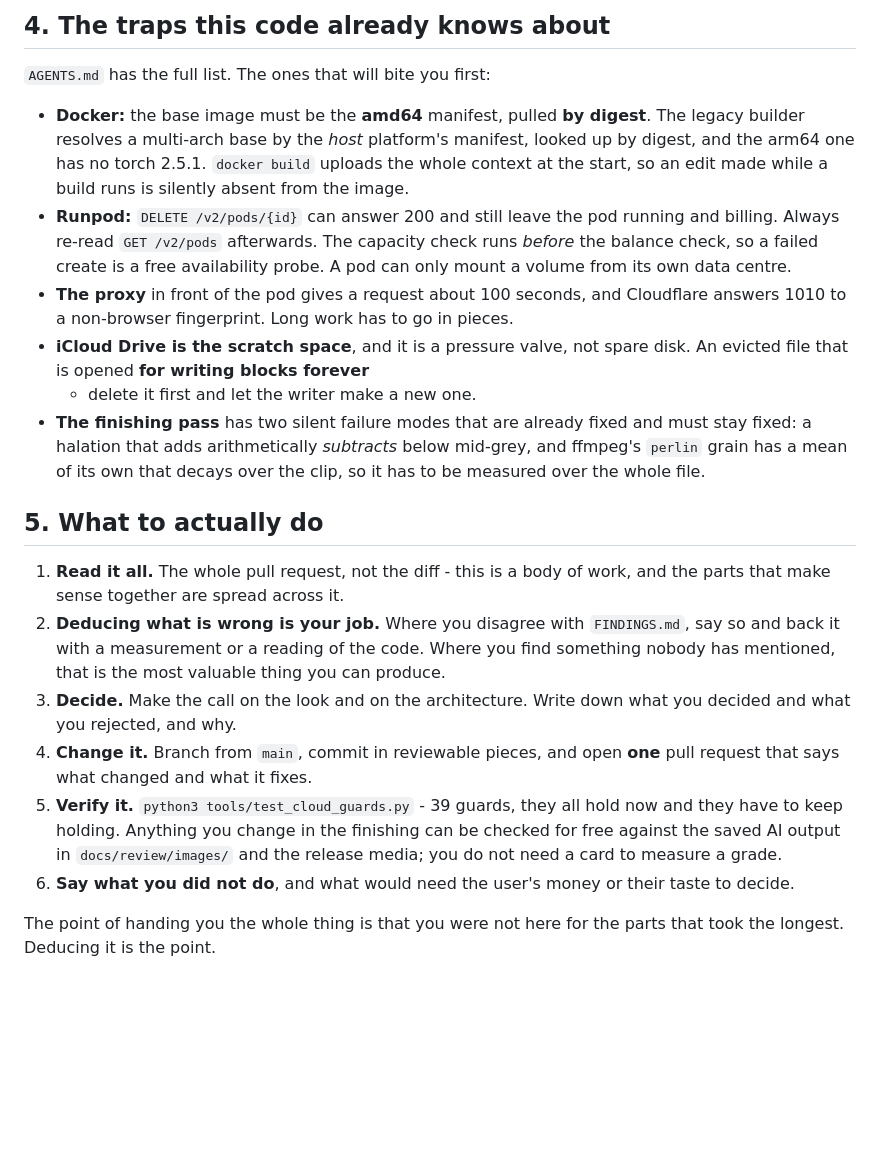
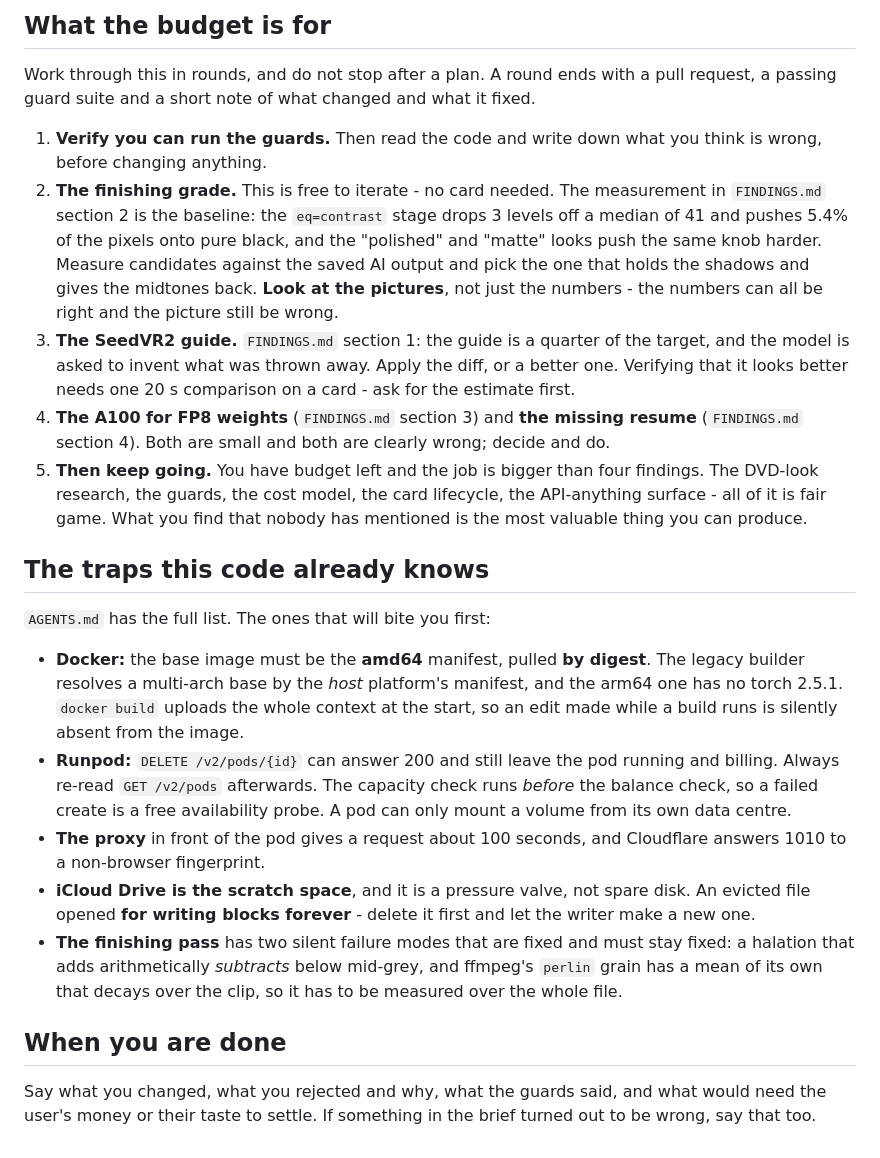
Before and after one commit to vochic03/upscaler-gui, a Markdown page: docs/review/CLAUDE-PROMPT.md, the part around one of its changes. Drawn GitHub-style; blank space fills up the shorter version.

Commit message:
the reviewer brief, written for a cloud agent with a budget and a sandbox

```diff
--- a/docs/review/CLAUDE-PROMPT.md
+++ b/docs/review/CLAUDE-PROMPT.md
@@ -74,48 +88,59 @@ if you would have chosen differently.
 
-## 4. The traps this code already knows about
+## What the budget is for
+
+Work through this in rounds, and do not stop after a plan. A round ends
+with a pull request, a passing guard suite and a short note of what changed
+and what it fixed.
+
+1. **Verify you can run the guards.** Then read the code and write down
+   what you think is wrong, before changing anything.
+2. **The finishing grade.** This is free to iterate - no card needed. The
+   measurement in `FINDINGS.md` section 2 is the baseline: the `eq=contrast`
+   stage drops 3 levels off a median of 41 and pushes 5.4% of the pixels
+   onto pure black, and the "polished" and "matte" looks push the same knob
+   harder. Measure candidates against the saved AI output and pick the one
+   that holds the shadows and gives the midtones back. **Look at the
+   pictures**, not just the numbers - the numbers can all be right and the
+   picture still be wrong.
+3. **The SeedVR2 guide.** `FINDINGS.md` section 1: the guide is a quarter
+   of the target, and the model is asked to invent what was thrown away.
+   Apply the diff, or a better one. Verifying that it looks better needs
+   one 20 s comparison on a card - ask for the estimate first.
+4. **The A100 for FP8 weights** (`FINDINGS.md` section 3) and **the missing
+   resume** (`FINDINGS.md` section 4). Both are small and both are
+   clearly wrong; decide and do.
+5. **Then keep going.** You have budget left and the job is bigger than
+   four findings. The DVD-look research, the guards, the cost model, the
+   card lifecycle, the API-anything surface - all of it is fair game. What
+   you find that nobody has mentioned is the most valuable thing you can
+   produce.
+
+## The traps this code already knows
 
 `AGENTS.md` has the full list. The ones that will bite you first:
 
 - **Docker:** the base image must be the **amd64** manifest, pulled **by
   digest**. The legacy builder resolves a multi-arch base by the *host*
-  platform's manifest, looked up by digest, and the arm64 one has no torch
-  2.5.1. `docker build` uploads the whole context at the start, so an edit
-  made while a build runs is silently absent from the image.
+  platform's manifest, and the arm64 one has no torch 2.5.1. `docker build`
+  uploads the whole context at the start, so an edit made while a build runs
+  is silently absent from the image.
 - **Runpod:** `DELETE /v2/pods/{id}` can answer 200 and still leave the pod
   running and billing. Always re-read `GET /v2/pods` afterwards. The
   capacity check runs *before* the balance check, so a failed create is a
   free availability probe. A pod can only mount a volume from its own data
   centre.
 - **The proxy** in front of the pod gives a request about 100 seconds, and
-  Cloudflare answers 1010 to a non-browser fingerprint. Long work has to go
-  in pieces.
+  Cloudflare answers 1010 to a non-browser fingerprint.
 - **iCloud Drive is the scratch space**, and it is a pressure valve, not
-  spare disk. An evicted file that is opened **for writing blocks forever**
-  - delete it first and let the writer make a new one.
-- **The finishing pass** has two silent failure modes that are already
-  fixed and must stay fixed: a halation that adds arithmetically *subtracts*
-  below mid-grey, and ffmpeg's `perlin` grain has a mean of its own that
-  decays over the clip, so it has to be measured over the whole file.
+  spare disk. An evicted file opened **for writing blocks forever** -
+  delete it first and let the writer make a new one.
+- **The finishing pass** has two silent failure modes that are fixed and
+  must stay fixed: a halation that adds arithmetically *subtracts* below
+  mid-grey, and ffmpeg's `perlin` grain has a mean of its own that decays
+  over the clip, so it has to be measured over the whole file.
 
-## 5. What to actually do
+## When you are done
 
-1. **Read it all.** The whole pull request, not the diff - this is a body of
-   work, and the parts that make sense together are spread across it.
-2. **Deducing what is wrong is your job.** Where you disagree with
-   `FINDINGS.md`, say so and back it with a measurement or a reading of the
-   code. Where you find something nobody has mentioned, that is the most
-   valuable thing you can produce.
-3. **Decide.** Make the call on the look and on the architecture. Write down
-   what you decided and what you rejected, and why.
-4. **Change it.** Branch from `main`, commit in reviewable pieces, and open
-   **one** pull request that says what changed and what it fixes.
-5. **Verify it.** `python3 tools/test_cloud_guards.py` - 39 guards, they
-   all hold now and they have to keep holding. Anything you change in the
-   finishing can be checked for free against the saved AI output in
-   `docs/review/images/` and the release media; you do not need a card to
-   measure a grade.
-6. **Say what you did not do**, and what would need the user's money or
-   their taste to decide.
-
-The point of handing you the whole thing is that you were not here for the
-parts that took the longest. Deducing it is the point.
+Say what you changed, what you rejected and why, what the guards said, and
+what would need the user's money or their taste to settle. If something in
+the brief turned out to be wrong, say that too.
```
Also changed, not shown: other parts of docs/review/CLAUDE-PROMPT.md (+70 -56 lines).
